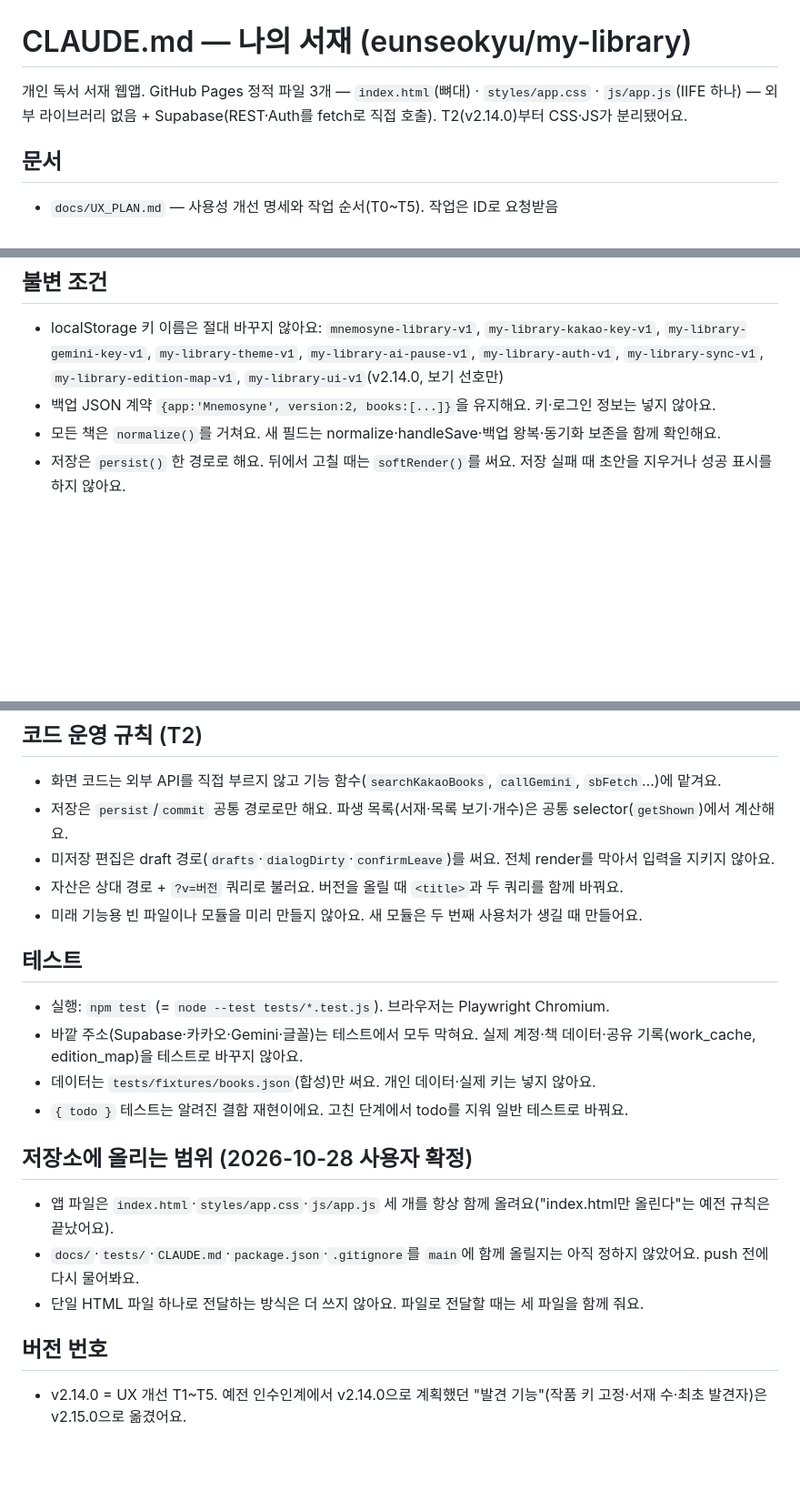
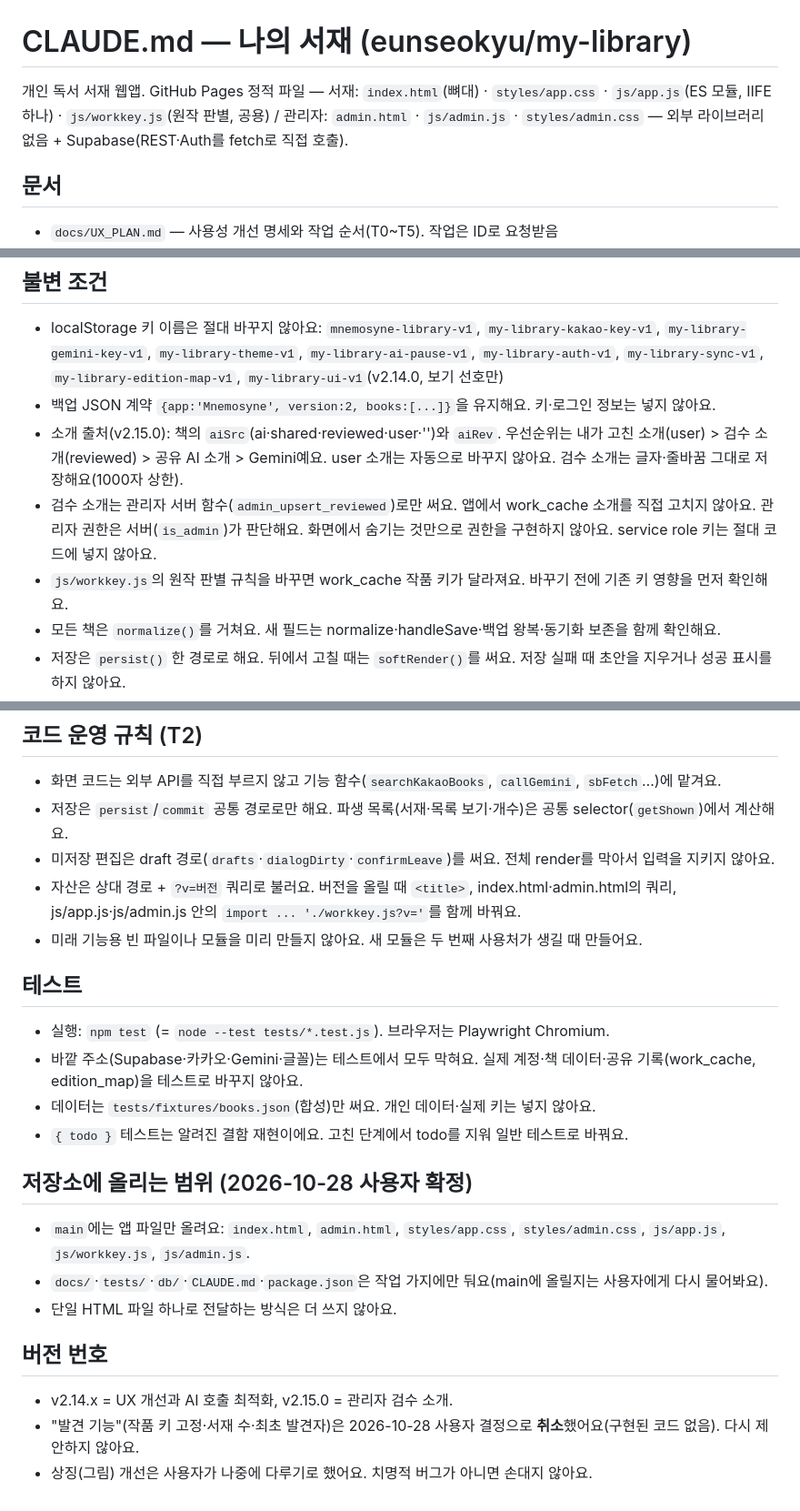
Before and after one commit to EunseokYu/my-library, a Markdown page: CLAUDE.md, 3 parts joined by grey strips. Shown at 91% size. GitHub-like rendering; blank space fills up the shorter version.

Commit message:
문서: v2.15.0 검수 소개 구조·검증·남은 위험, 발견 기능 취소 반영
Co-Authored-By: Claude Opus 5.5 <noreply@anthropic.com>
Claude-Session: https://claude.ai/code/session_01MxKnxPKUCwRcKw6omhZgWy

```diff
--- a/CLAUDE.md
+++ b/CLAUDE.md
@@ -1,6 +1,6 @@
 # CLAUDE.md — 나의 서재 (eunseokyu/my-library)
 
-개인 독서 서재 웹앱. GitHub Pages 정적 파일 3개 — `index.html`(뼈대) · `styles/app.css` · `js/app.js`(IIFE 하나) — 외부 라이브러리 없음 + Supabase(REST·Auth를 fetch로 직접 호출). T2(v2.14.0)부터 CSS·JS가 분리됐어요.
+개인 독서 서재 웹앱. GitHub Pages 정적 파일 — 서재: `index.html`(뼈대) · `styles/app.css` · `js/app.js`(ES 모듈, IIFE 하나) · `js/workkey.js`(원작 판별, 공용) / 관리자: `admin.html` · `js/admin.js` · `styles/admin.css` — 외부 라이브러리 없음 + Supabase(REST·Auth를 fetch로 직접 호출).
 
 ## 문서
 - `docs/UX_PLAN.md` — 사용성 개선 명세와 작업 순서(T0~T5). 작업은 ID로 요청받음
@@ -19,6 +19,9 @@
 ## 불변 조건
 - localStorage 키 이름은 절대 바꾸지 않아요: `mnemosyne-library-v1`, `my-library-kakao-key-v1`, `my-library-gemini-key-v1`, `my-library-theme-v1`, `my-library-ai-pause-v1`, `my-library-auth-v1`, `my-library-sync-v1`, `my-library-edition-map-v1`, `my-library-ui-v1`(v2.14.0, 보기 선호만)
 - 백업 JSON 계약 `{app:'Mnemosyne', version:2, books:[...]}`을 유지해요. 키·로그인 정보는 넣지 않아요.
+- 소개 출처(v2.15.0): 책의 `aiSrc`(ai·shared·reviewed·user·'')와 `aiRev`. 우선순위는 내가 고친 소개(user) > 검수 소개(reviewed) > 공유 AI 소개 > Gemini예요. user 소개는 자동으로 바꾸지 않아요. 검수 소개는 글자·줄바꿈 그대로 저장해요(1000자 상한).
+- 검수 소개는 관리자 서버 함수(`admin_upsert_reviewed`)로만 써요. 앱에서 work_cache 소개를 직접 고치지 않아요. 관리자 권한은 서버(`is_admin`)가 판단해요. 화면에서 숨기는 것만으로 권한을 구현하지 않아요. service role 키는 절대 코드에 넣지 않아요.
+- `js/workkey.js`의 원작 판별 규칙을 바꾸면 work_cache 작품 키가 달라져요. 바꾸기 전에 기존 키 영향을 먼저 확인해요.
 - 모든 책은 `normalize()`를 거쳐요. 새 필드는 normalize·handleSave·백업 왕복·동기화 보존을 함께 확인해요.
 - 저장은 `persist()` 한 경로로 해요. 뒤에서 고칠 때는 `softRender()`를 써요. 저장 실패 때 초안을 지우거나 성공 표시를 하지 않아요.
 - 데이터 구조를 바꾸면 기존 데이터 손실이 없어야 해요. 필요하면 먼저 자동 백업을 받아요.
@@ -32,7 +35,7 @@
 - 화면 코드는 외부 API를 직접 부르지 않고 기능 함수(`searchKakaoBooks`, `callGemini`, `sbFetch`…)에 맡겨요.
 - 저장은 `persist`/`commit` 공통 경로로만 해요. 파생 목록(서재·목록 보기·개수)은 공통 selector(`getShown`)에서 계산해요.
 - 미저장 편집은 draft 경로(`drafts`·`dialogDirty`·`confirmLeave`)를 써요. 전체 render를 막아서 입력을 지키지 않아요.
-- 자산은 상대 경로 + `?v=버전` 쿼리로 불러요. 버전을 올릴 때 `<title>`과 두 쿼리를 함께 바꿔요.
+- 자산은 상대 경로 + `?v=버전` 쿼리로 불러요. 버전을 올릴 때 `<title>`, index.html·admin.html의 쿼리, js/app.js·js/admin.js 안의 `import ... './workkey.js?v='`를 함께 바꿔요.
 - 미래 기능용 빈 파일이나 모듈을 미리 만들지 않아요. 새 모듈은 두 번째 사용처가 생길 때 만들어요.
 
 ## 테스트
@@ -42,9 +45,11 @@
 - `{ todo }` 테스트는 알려진 결함 재현이에요. 고친 단계에서 todo를 지워 일반 테스트로 바꿔요.
 
 ## 저장소에 올리는 범위 (2026-10-28 사용자 확정)
-- 앱 파일은 `index.html`·`styles/app.css`·`js/app.js` 세 개를 항상 함께 올려요("index.html만 올린다"는 예전 규칙은 끝났어요).
-- `docs/`·`tests/`·`CLAUDE.md`·`package.json`·`.gitignore`를 `main`에 함께 올릴지는 아직 정하지 않았어요. push 전에 다시 물어봐요.
-- 단일 HTML 파일 하나로 전달하는 방식은 더 쓰지 않아요. 파일로 전달할 때는 세 파일을 함께 줘요.
+- `main`에는 앱 파일만 올려요: `index.html`, `admin.html`, `styles/app.css`, `styles/admin.css`, `js/app.js`, `js/workkey.js`, `js/admin.js`.
+- `docs/`·`tests/`·`db/`·`CLAUDE.md`·`package.json`은 작업 가지에만 둬요(main에 올릴지는 사용자에게 다시 물어봐요).
+- 단일 HTML 파일 하나로 전달하는 방식은 더 쓰지 않아요.
 
 ## 버전 번호
-- v2.14.0 = UX 개선 T1~T5. 예전 인수인계에서 v2.14.0으로 계획했던 "발견 기능"(작품 키 고정·서재 수·최초 발견자)은 v2.15.0으로 옮겼어요.
+- v2.14.x = UX 개선과 AI 호출 최적화, v2.15.0 = 관리자 검수 소개.
+- "발견 기능"(작품 키 고정·서재 수·최초 발견자)은 2026-10-28 사용자 결정으로 **취소**했어요(구현된 코드 없음). 다시 제안하지 않아요.
+- 상징(그림) 개선은 사용자가 나중에 다루기로 했어요. 치명적 버그가 아니면 손대지 않아요.
```
Also changed, not shown: docs/CODEMAP.md (+10 -1 lines), docs/HANDOFF.md (+28 -62 lines).
